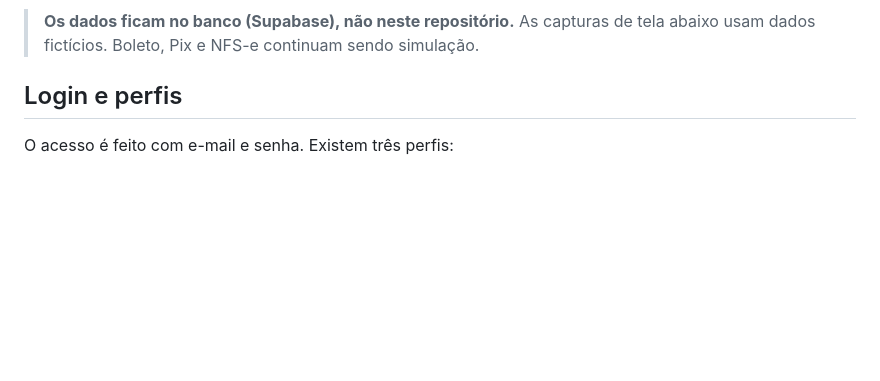
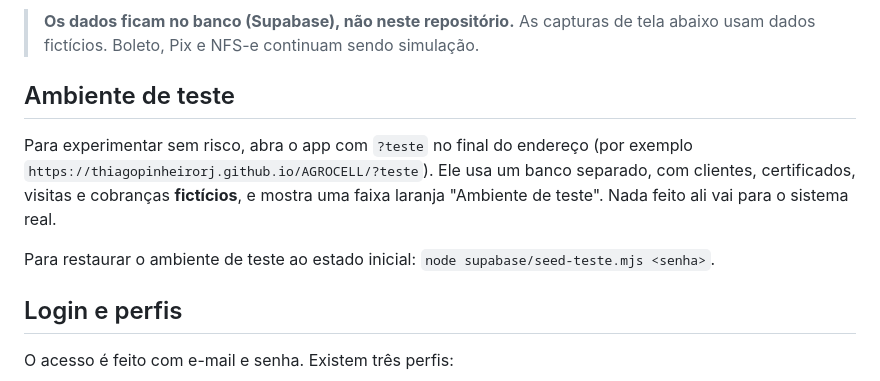
Before and after one commit to thiagopinheirorj/AGROCELL, a Markdown page: README.md, the part around the change. Rendered like a GitHub page; blank space fills up the shorter version.

```diff
--- a/README.md
+++ b/README.md
@@ -13,6 +13,12 @@ O app acompanha a validade de cada certificado emitido (desinsetização, desrat
 ![Cadastro de clientes](docs/cadastro-cliente.png)
 
 > **Os dados ficam no banco (Supabase), não neste repositório.** As capturas de tela abaixo usam dados fictícios. Boleto, Pix e NFS-e continuam sendo simulação.
+
+## Ambiente de teste
+
+Para experimentar sem risco, abra o app com `?teste` no final do endereço (por exemplo `https://thiagopinheirorj.github.io/AGROCELL/?teste`). Ele usa um banco separado, com clientes, certificados, visitas e cobranças **fictícios**, e mostra uma faixa laranja "Ambiente de teste". Nada feito ali vai para o sistema real.
+
+Para restaurar o ambiente de teste ao estado inicial: `node supabase/seed-teste.mjs <senha>`.
 
 ## Login e perfis
 
```
Also changed, not shown: CLAUDE.md (+7 -0 lines), docs/fluxo-do-app.png (added), 6 other files.
